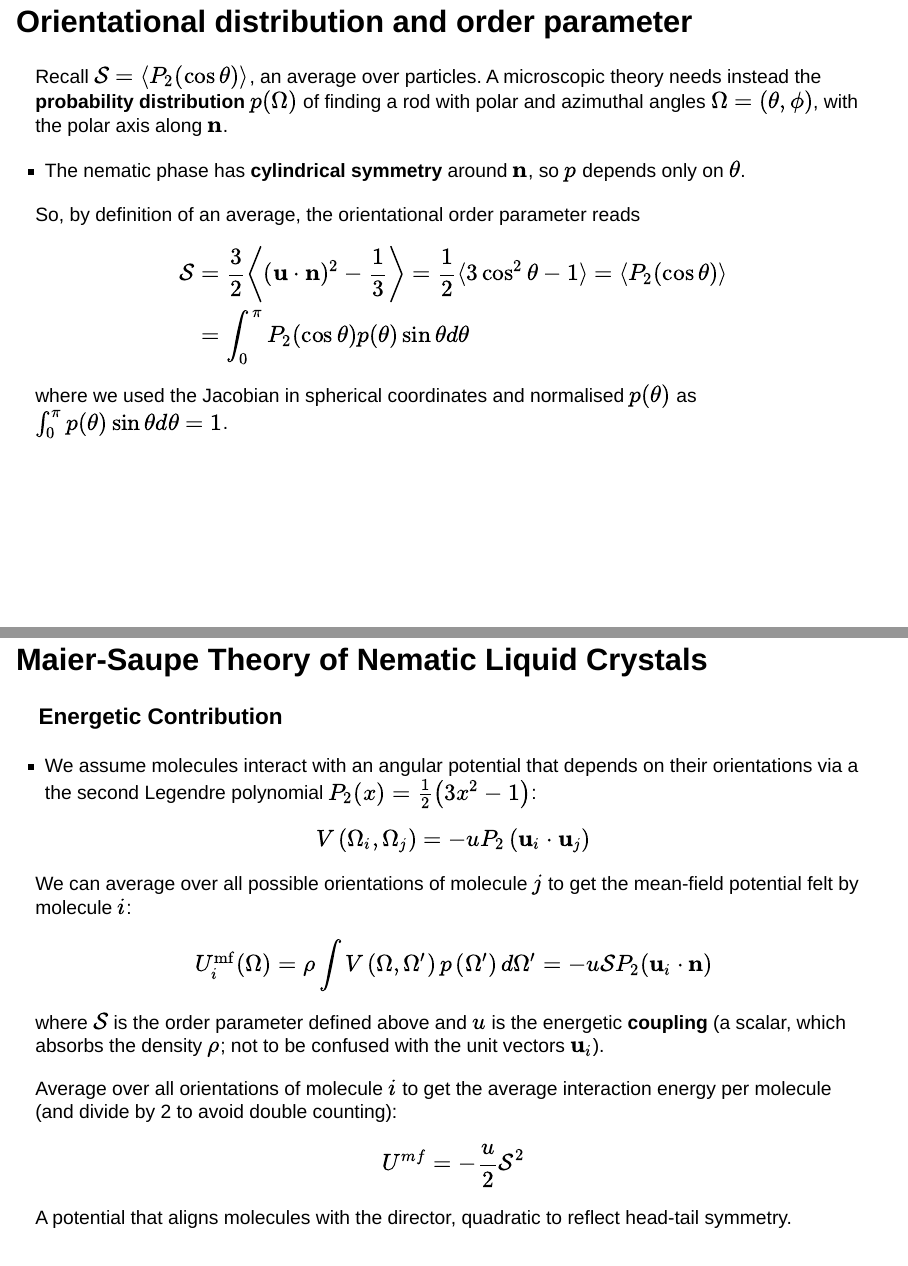
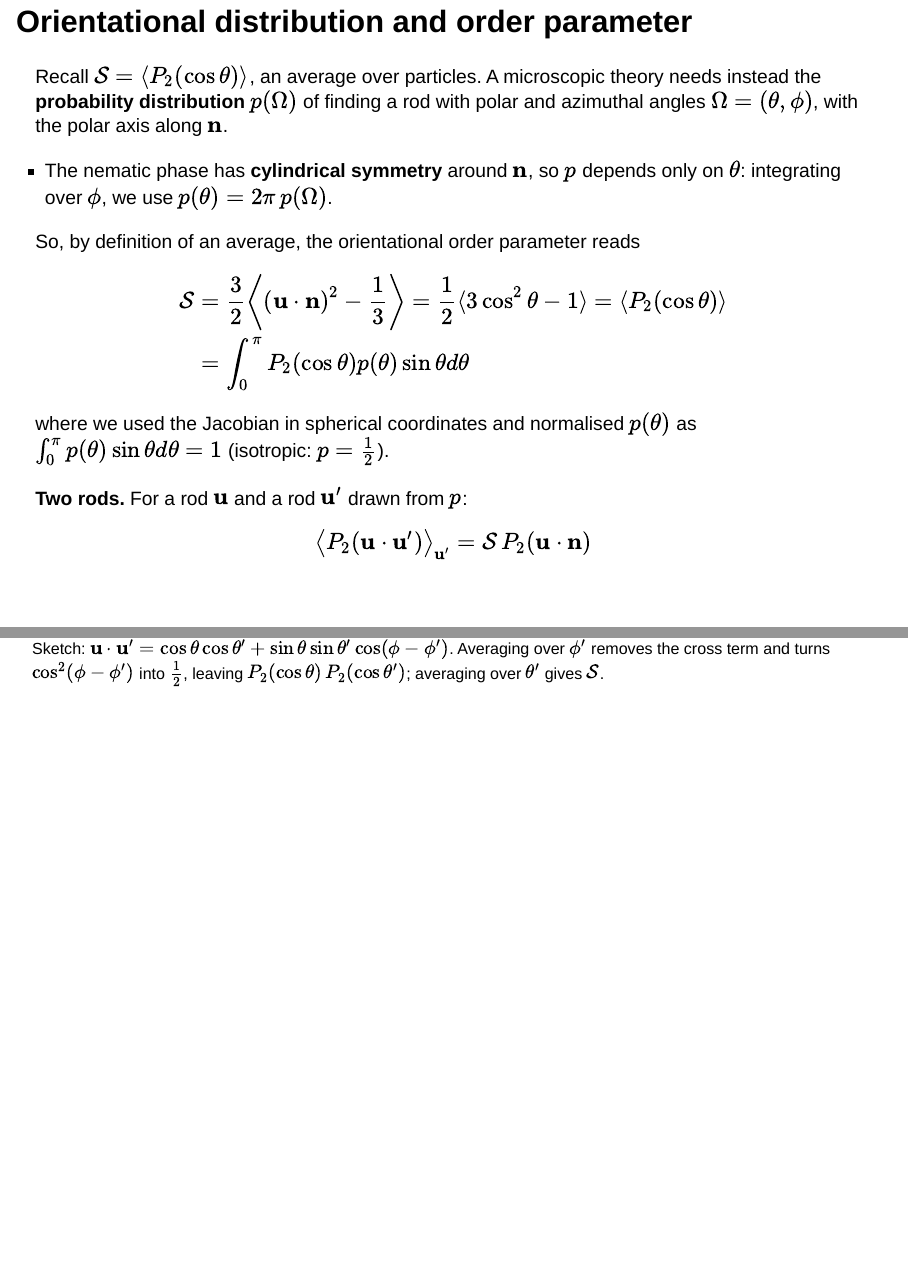
Before and after one commit to FTurci/course-disordered-matter-slides, a Quarto document (present/soft-matter_liquidx2.qmd): pages 5 and 6 of 46 before the commit and pages 5 and 6 of 47 after it, joined at a grey line. Rendered offline with R 4.5, knitr and Pandoc in place of Quarto, with nearby package versions; the code chunks are not run, so their results and figures are left out; drawn as Slidy slides in place of the format the file asks for.

Commit message:
Derive the two-rod P2 average behind the Maier-Saupe mean field, and state the normalisation of p(theta)
Co-Authored-By: Claude Opus 5.5 <noreply@anthropic.com>

```diff
--- a/present/soft-matter_liquidx2.qmd
+++ b/present/soft-matter_liquidx2.qmd
@@ -47,27 +47,34 @@ We need a microscopic description of the orientations:
 
 Recall $\mathcal{S}=\langle P_2(\cos\theta)\rangle$, an average over particles. A microscopic theory needs instead the **probability distribution** $p(\Omega)$ of finding a rod with polar and azimuthal angles $\Omega=(\theta,\phi)$, with the polar axis along $\mathbf{n}$.
 
-- The nematic phase has **cylindrical symmetry** around $\mathbf{n}$, so $p$ depends only on $\theta$.
+- The nematic phase has **cylindrical symmetry** around $\mathbf{n}$, so $p$ depends only on $\theta$: integrating over $\phi$, we use $p(\theta)=2\pi\,p(\Omega)$.
 
 So, by definition of an average, the orientational order parameter reads
 
 $$\begin{aligned}\mathcal{S}&=\dfrac{3}{2}\left\langle(\mathbf{u} \cdot \mathbf{n})^2-\frac{1}{3}\right\rangle = \dfrac{1}{2}\langle 3 \cos^2\theta-1\rangle=\langle P_2(\cos\theta)\rangle\\
 &=\int_0^{\pi}P_2(\cos\theta)p(\theta)\sin\theta d\theta
 \end{aligned}$$
-where we used the Jacobian in spherical coordinates and normalised $p(\theta)$ as $\int_0^\pi p(\theta)\sin\theta d\theta=1$.
+where we used the Jacobian in spherical coordinates and normalised $p(\theta)$ as $\int_0^\pi p(\theta)\sin\theta d\theta=1$ (isotropic: $p=\frac12$).
+
+**Two rods.** For a rod $\mathbf{u}$ and a rod $\mathbf{u}'$ drawn from $p$:
+$$\big\langle P_2(\mathbf{u}\cdot\mathbf{u}')\big\rangle_{\mathbf{u}'}=\mathcal{S}\,P_2(\mathbf{u}\cdot\mathbf{n})$$
+
+::: {.smaller}
+Sketch: $\mathbf{u}\cdot\mathbf{u}'=\cos\theta\cos\theta'+\sin\theta\sin\theta'\cos(\phi-\phi')$. Averaging over $\phi'$ removes the cross term and turns $\cos^2(\phi-\phi')$ into $\frac12$, leaving $P_2(\cos\theta)\,P_2(\cos\theta')$; averaging over $\theta'$ gives $\mathcal{S}$.
+:::
 
 ## Maier-Saupe Theory of Nematic Liquid Crystals
 
 ### Energetic Contribution
 
-- We assume molecules interact with an angular potential that depends on their orientations via a the second Legendre polynomial $P_2(x)=\frac{1}{2}\left(3 x^2-1\right)$:
+- We assume molecules interact with an angular potential that depends on their orientations via the second Legendre polynomial $P_2(x)=\frac{1}{2}\left(3 x^2-1\right)$:
 
 $$
 V\left(\Omega_i, \Omega_j\right)=-u P_2\left(\mathbf{u}_i \cdot \mathbf{u}_j\right)
 $$
 
 
-We can average over all possible orientations of molecule $j$ to get the mean-field potential felt by molecule $i$:
+We can average over all possible orientations of molecule $j$ (two-rod average above) to get the mean-field potential felt by molecule $i$:
 $$
 U_i^{\mathrm{mf}}(\Omega)=\rho \int V\left(\Omega, \Omega^{\prime}\right) p\left(\Omega^{\prime}\right) d \Omega^{\prime}=-u \mathcal{S} P_2(\mathbf{u}_i \cdot \mathbf{n})
 $$
```
Also changed, not shown: docs/search.json, present/soft-matter_liquidx2.qmd (4 more changed lines), 3 other files.
